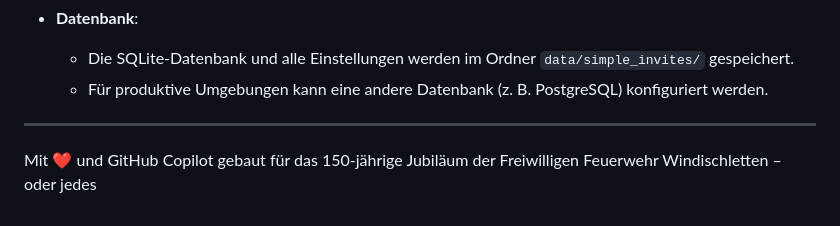
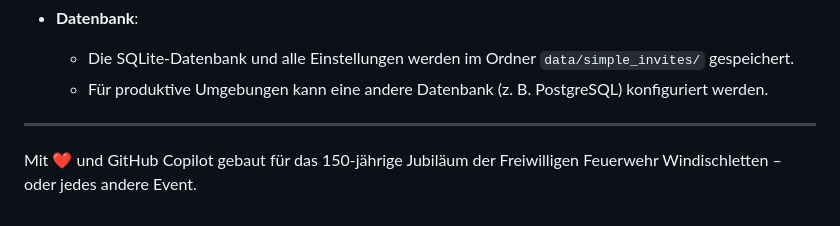
Before and after one commit to BassdoxXx/simple_invites, a Markdown page: README.md, the part around one of its changes. GitHub-like rendering.

```diff
--- a/README.md
+++ b/README.md
@@ -128,4 +130,4 @@ simple_invites/
 
 ---
 
-Mit ❤️ und GitHub Copilot gebaut für das 150-jährige Jubiläum der Freiwilligen Feuerwehr Windischletten – oder jedes
+Mit ❤️ und GitHub Copilot gebaut für das 150-jährige Jubiläum der Freiwilligen Feuerwehr Windischletten – oder jedes andere Event.
```
Also changed, not shown: other parts of README.md (+2 -0 lines).
